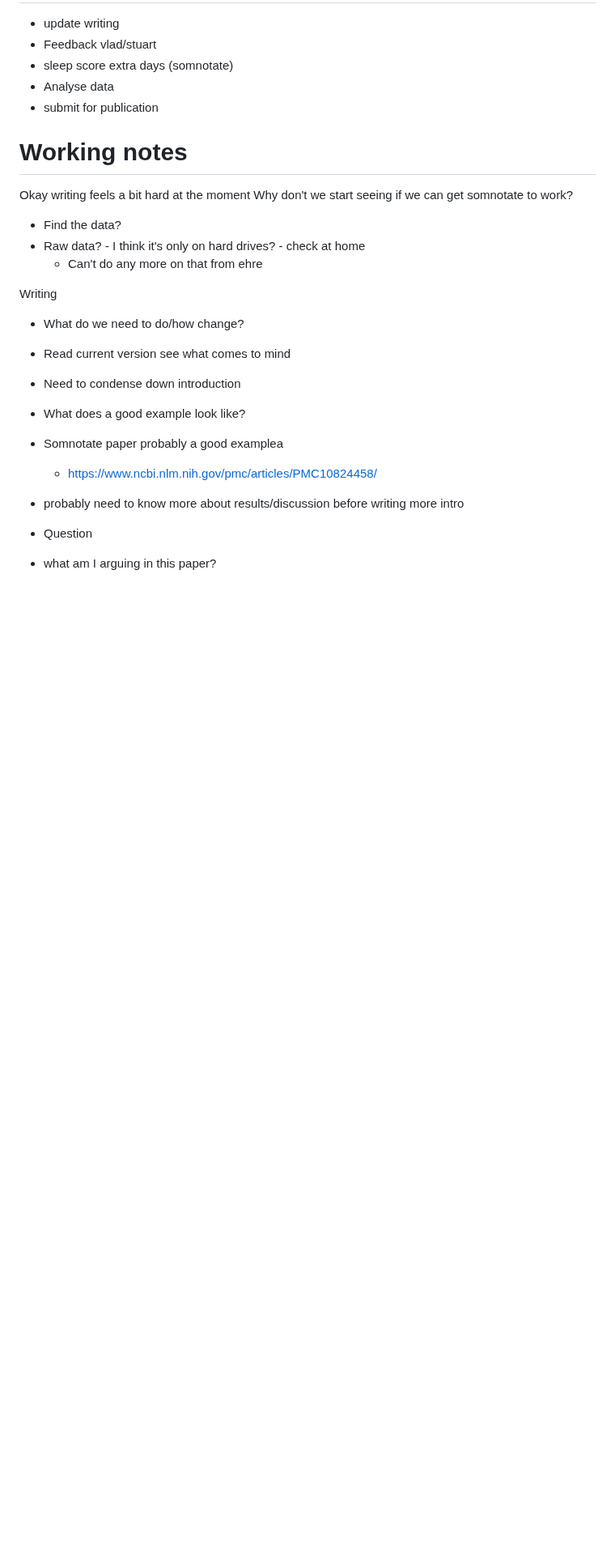
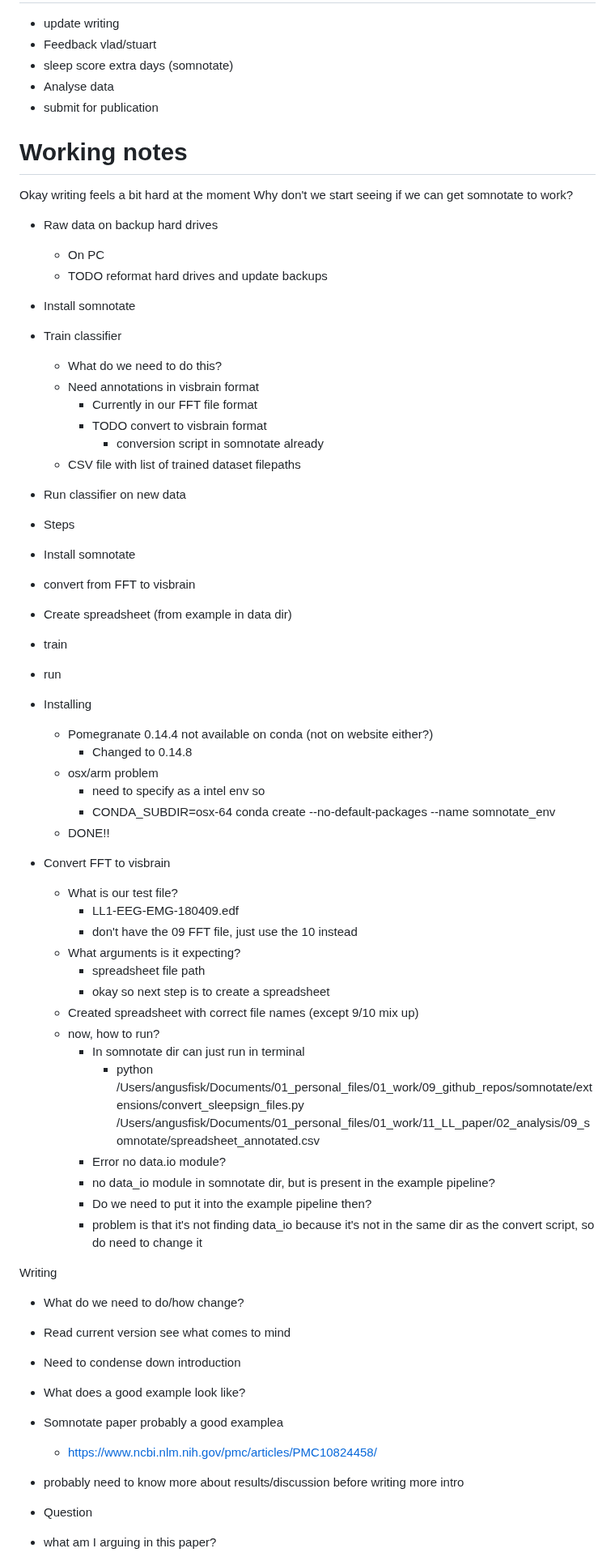
Before and after one commit to aa-fisk/LL_paper, a Markdown page: LL_project.md, the part around the change. Shown at 81% size. Rendered like a GitHub page; blank space fills up the shorter version.

Commit message:
Starts somnotate workflow
Created first spreadsheet and trying to convert sleepsign format

```diff
--- a/LL_project.md
+++ b/LL_project.md
@@ -18,9 +18,52 @@ LL_project
 Okay writing feels a bit hard at the moment
 Why don't we start seeing if we can get somnotate to work?
 
-- Find the data?
-- Raw data? - I think it's only on hard drives? - check at home
-    - Can't do any more on that from ehre
+- Raw data on backup hard drives
+    - On PC
+    - TODO reformat hard drives and update backups
+- Install somnotate
+- Train classifier
+    - What do we need to do this?
+    - Need annotations in visbrain format
+        - Currently in our FFT file format
+        - TODO convert to visbrain format
+            - conversion script in somnotate already
+    - CSV file with list of trained dataset filepaths
+- Run classifier on new data
+
+- Steps
+- Install somnotate
+- convert from FFT to visbrain
+- Create spreadsheet (from example in data dir)
+- train
+- run
+
+
+- Installing
+    - Pomegranate 0.14.4 not available on conda (not on website either?)
+        - Changed to 0.14.8
+    - osx/arm problem
+        - need to specify as a intel env so
+        -  CONDA_SUBDIR=osx-64 conda create --no-default-packages --name somnotate_env
+    - DONE!!
+
+- Convert FFT to visbrain
+    - What is our test file?
+        - LL1-EEG-EMG-180409.edf
+        - don't have the 09 FFT file, just use the 10 instead
+    - What arguments is it expecting?
+        - spreadsheet file path
+        - okay so next step is to create a spreadsheet
+    - Created spreadsheet with correct file names (except 9/10 mix up)
+    - now, how to run?
+        - In somnotate dir can just run in terminal
+            - python /Users/angusfisk/Documents/01_personal_files/01_work/09_github_repos/somnotate/extensions/convert_sleepsign_files.py /Users/angusfisk/Documents/01_personal_files/01_work/11_LL_paper/02_analysis/09_somnotate/spreadsheet_annotated.csv
+        - Error no data.io module?
+        - no data_io module in somnotate dir, but is present in the
+        example pipeline?
+        - Do we need to put it into the example pipeline then?
+        - problem is that it's not finding data_io because it's not in the same
+        dir as the convert script, so do need to change it
 
 
 Writing
```
